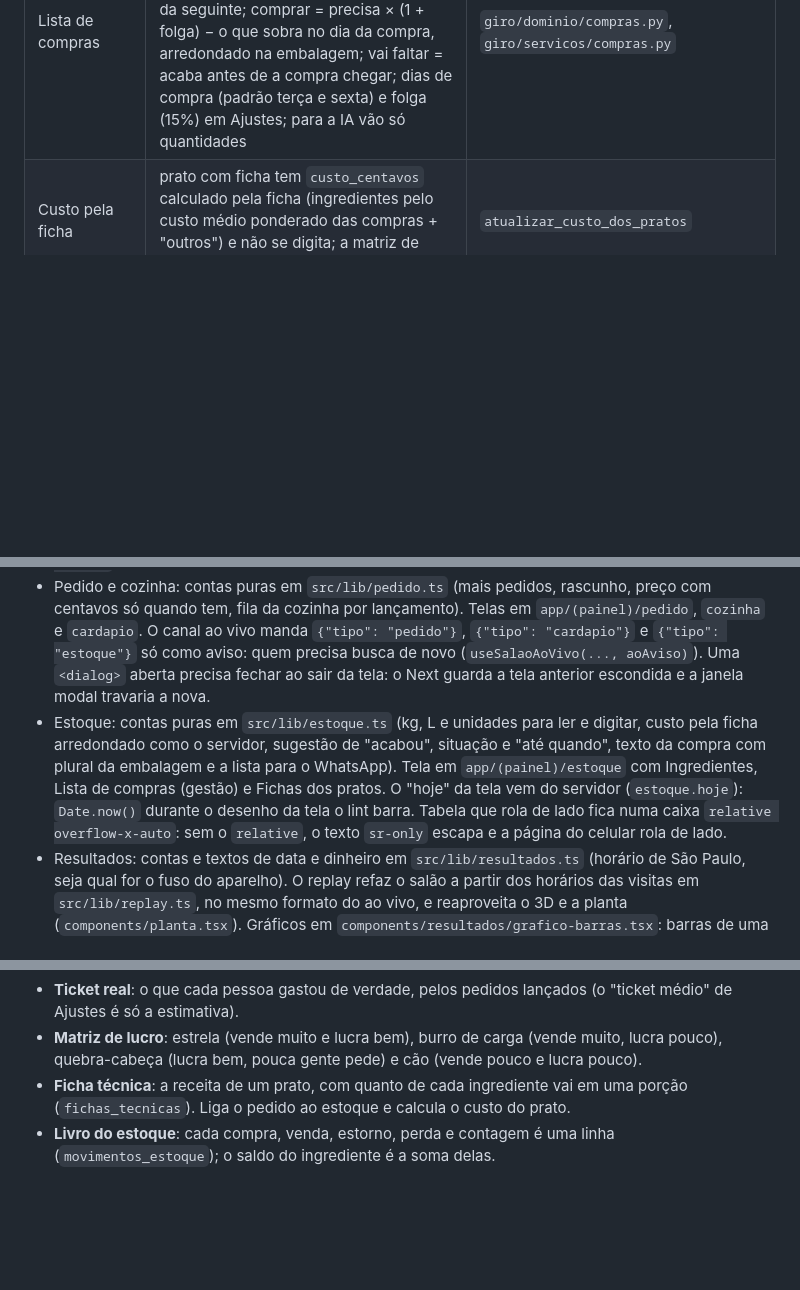
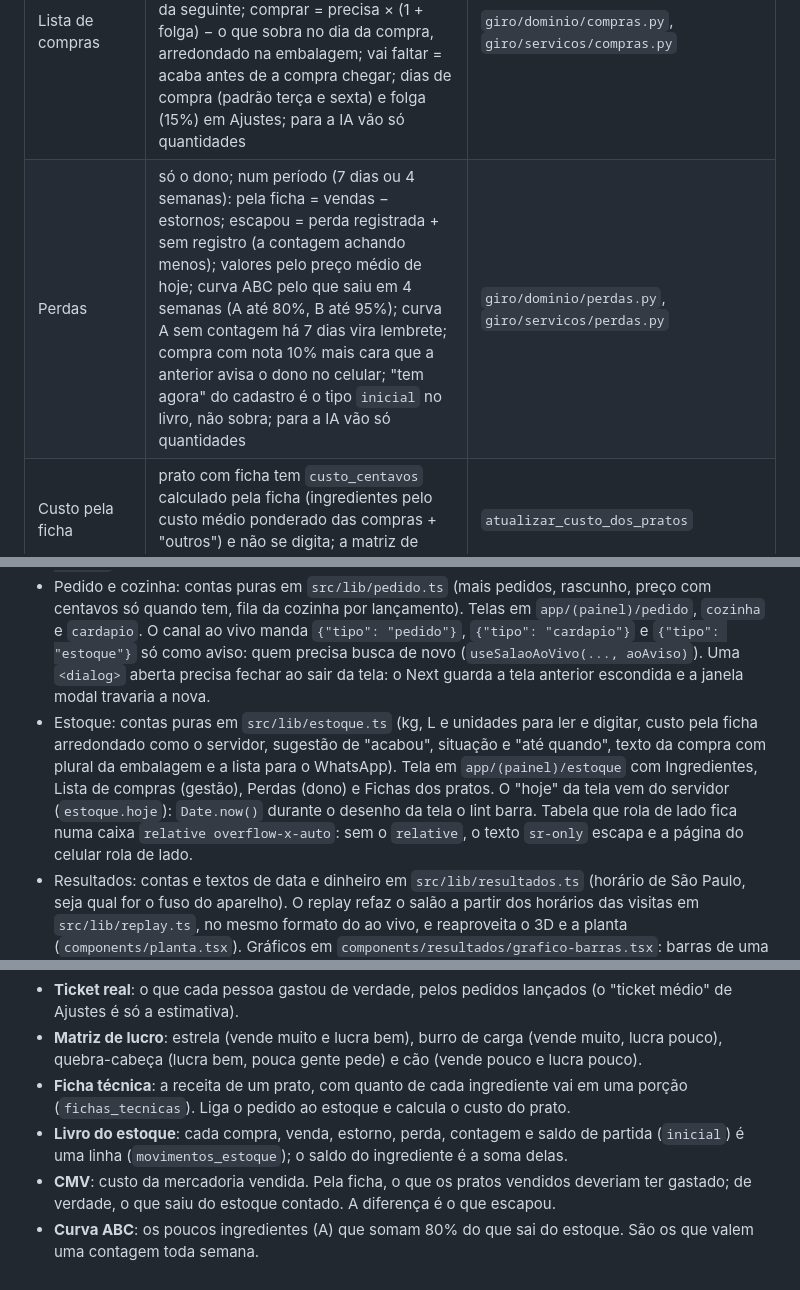
Before and after one commit to Matheusbritooo/Giro-empresa, a Markdown page: CLAUDE.md, 3 parts joined by grey strips. GitHub-like rendering; blank space fills up the shorter version.

```diff
--- a/CLAUDE.md
+++ b/CLAUDE.md
@@ -29,6 +29,7 @@ Cliente: restaurante de bairro com 6 a 20 mesas, na região oeste da Grande São
 | Estoque | quantidade na unidade base (g, ml, un), preço por kg, L ou un; cada prato lançado baixa pela ficha; cancelado antes do "Pronto" volta, depois vira perda ("Prato cancelado"); a contagem substitui a conta; tudo vira linha no livro (`movimentos_estoque`), nada se apaga | `giro/dominio/estoque.py`, `giro/servicos/estoque.py` |
 | Quem mexe no estoque | equipe vê sem valores e registra perda; gerente cadastra, lança compra com o valor da nota e conta; custo dos pratos e "outros" da ficha só o dono; "acabou" nunca é marcado sozinho (o estoque zerado só sugere) | `giro/api/rotas/estoque.py` |
 | Lista de compras | cada prato prevê pela mediana das últimas 4 noites iguais que já terminaram (hoje conta só o que falta vender); a compra cobre do dia dela até a véspera da seguinte; comprar = precisa × (1 + folga) − o que sobra no dia da compra, arredondado na embalagem; vai faltar = acaba antes de a compra chegar; dias de compra (padrão terça e sexta) e folga (15%) em Ajustes; para a IA vão só quantidades | `giro/dominio/compras.py`, `giro/servicos/compras.py` |
+| Perdas | só o dono; num período (7 dias ou 4 semanas): pela ficha = vendas − estornos; escapou = perda registrada + sem registro (a contagem achando menos); valores pelo preço médio de hoje; curva ABC pelo que saiu em 4 semanas (A até 80%, B até 95%); curva A sem contagem há 7 dias vira lembrete; compra com nota 10% mais cara que a anterior avisa o dono no celular; "tem agora" do cadastro é o tipo `inicial` no livro, não sobra; para a IA vão só quantidades | `giro/dominio/perdas.py`, `giro/servicos/perdas.py` |
 | Custo pela ficha | prato com ficha tem `custo_centavos` calculado pela ficha (ingredientes pelo custo médio ponderado das compras + "outros") e não se digita; a matriz de lucro usa esse custo | `atualizar_custo_dos_pratos` |
 | Assinatura e ativação | R$ 299/mês e R$ 290 (Fase 4) | ainda não está no código |
 | Custo de nuvem orçado | R$ 100 por cliente/mês (visão R$ 65) | anexo A.1 do TCM |
@@ -113,7 +114,7 @@ Login de demonstração (senha `giro1234`): `admin@giro.demo`, `marcos@cantina.d
 - Next.js 16 tem mudanças grandes: leia `apps/web/node_modules/next/dist/docs/` antes de usar API que você não viu neste código (veja `apps/web/AGENTS.md`).
 - Dados no painel: `useDados` (`src/lib/dados.ts`) para telas comuns e `useSalaoAoVivo` (`src/lib/ao-vivo.ts`) para o salão. Não chame setState direto dentro de useEffect (o lint barra).
 - Pedido e cozinha: contas puras em `src/lib/pedido.ts` (mais pedidos, rascunho, preço com centavos só quando tem, fila da cozinha por lançamento). Telas em `app/(painel)/pedido`, `cozinha` e `cardapio`. O canal ao vivo manda `{"tipo": "pedido"}`, `{"tipo": "cardapio"}` e `{"tipo": "estoque"}` só como aviso: quem precisa busca de novo (`useSalaoAoVivo(..., aoAviso)`). Uma `<dialog>` aberta precisa fechar ao sair da tela: o Next guarda a tela anterior escondida e a janela modal travaria a nova.
-- Estoque: contas puras em `src/lib/estoque.ts` (kg, L e unidades para ler e digitar, custo pela ficha arredondado como o servidor, sugestão de "acabou", situação e "até quando", texto da compra com plural da embalagem e a lista para o WhatsApp). Tela em `app/(painel)/estoque` com Ingredientes, Lista de compras (gestão) e Fichas dos pratos. O "hoje" da tela vem do servidor (`estoque.hoje`): `Date.now()` durante o desenho da tela o lint barra. Tabela que rola de lado fica numa caixa `relative overflow-x-auto`: sem o `relative`, o texto `sr-only` escapa e a página do celular rola de lado.
+- Estoque: contas puras em `src/lib/estoque.ts` (kg, L e unidades para ler e digitar, custo pela ficha arredondado como o servidor, sugestão de "acabou", situação e "até quando", texto da compra com plural da embalagem e a lista para o WhatsApp). Tela em `app/(painel)/estoque` com Ingredientes, Lista de compras (gestão), Perdas (dono) e Fichas dos pratos. O "hoje" da tela vem do servidor (`estoque.hoje`): `Date.now()` durante o desenho da tela o lint barra. Tabela que rola de lado fica numa caixa `relative overflow-x-auto`: sem o `relative`, o texto `sr-only` escapa e a página do celular rola de lado.
 - Resultados: contas e textos de data e dinheiro em `src/lib/resultados.ts` (horário de São Paulo, seja qual for o fuso do aparelho). O replay refaz o salão a partir dos horários das visitas em `src/lib/replay.ts`, no mesmo formato do ao vivo, e reaproveita o 3D e a planta (`components/planta.tsx`). Gráficos em `components/resultados/grafico-barras.tsx`: barras de uma série, destaque numa só, dica no mouse e nas setas, tabela escondida para leitor de tela.
 - Salão 3D: as contas de posição ficam em `salao-3d/planta.ts` (testadas sem 3D), as do garçom em `garcom.ts`, as da câmera em `camera-mesa.ts` e a escolha de quem senta em `escolha-pessoas.ts`. As placas das mesas são botões comuns da página que o `Projetor` move; não use o `Html` do drei (perdia a placa da primeira mesa). Cores do 3D vêm dos tokens (`salao-3d/cores.ts`).
 - Modelos 3D (pessoas e decoração) ficam em `apps/web/public/modelos/` e são gerados por `infra/modelos-3d/gerar.sh` (Blender + gltf-transform), nunca editados à mão. Clientes têm pose assada (sem esqueleto) e só o garçom tem esqueleto. Carregue com `useGLTF(url, false, true)` (meshopt, sem Draco, sem CDN) e reaproveite geometria e material (InstancedMesh). Crédito e licença de cada modelo em `public/modelos/CREDITOS.md`.
@@ -143,4 +144,6 @@ Login de demonstração (senha `giro1234`): `admin@giro.demo`, `marcos@cantina.d
 - **Ticket real**: o que cada pessoa gastou de verdade, pelos pedidos lançados (o "ticket médio" de Ajustes é só a estimativa).
 - **Matriz de lucro**: estrela (vende muito e lucra bem), burro de carga (vende muito, lucra pouco), quebra-cabeça (lucra bem, pouca gente pede) e cão (vende pouco e lucra pouco).
 - **Ficha técnica**: a receita de um prato, com quanto de cada ingrediente vai em uma porção (`fichas_tecnicas`). Liga o pedido ao estoque e calcula o custo do prato.
-- **Livro do estoque**: cada compra, venda, estorno, perda e contagem é uma linha (`movimentos_estoque`); o saldo do ingrediente é a soma delas.
+- **Livro do estoque**: cada compra, venda, estorno, perda, contagem e saldo de partida (`inicial`) é uma linha (`movimentos_estoque`); o saldo do ingrediente é a soma delas.
+- **CMV**: custo da mercadoria vendida. Pela ficha, o que os pratos vendidos deveriam ter gastado; de verdade, o que saiu do estoque contado. A diferença é o que escapou.
+- **Curva ABC**: os poucos ingredientes (A) que somam 80% do que sai do estoque. São os que valem uma contagem toda semana.
```
Also changed, not shown: README.md (+15 -3 lines), docs/telas/perdas.png (added), 6 other files.
